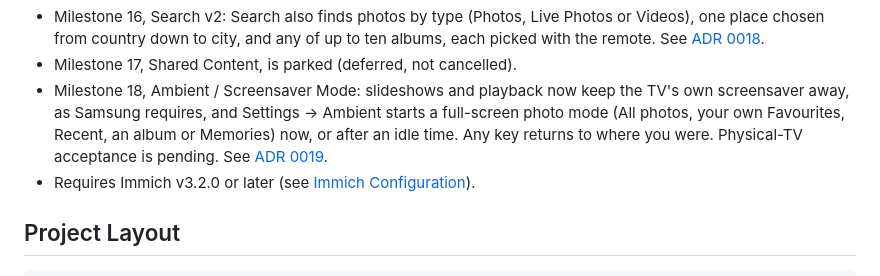
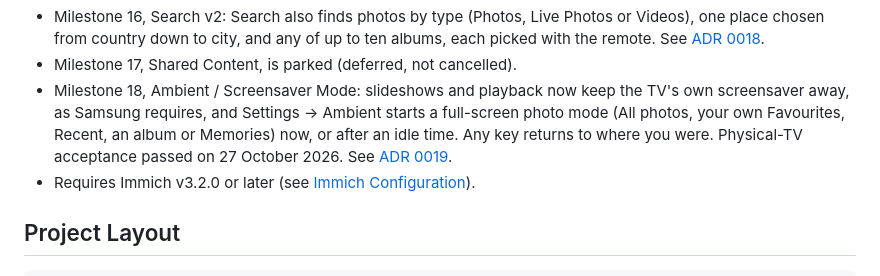
Before and after one commit to rfsmason/immich-tv-for-samsung, a Markdown page: README.md, the part around the change. GitHub-like rendering.

Commit message:
Record Milestone 18 physical-TV acceptance
Co-Authored-By: Claude Opus 5.5 <noreply@anthropic.com>

```diff
--- a/README.md
+++ b/README.md
@@ -27,7 +27,7 @@ The app installs as a native Tizen Web Application on the Samsung QE55Q950R. It
 - Milestone 15, Personalisation and Navigation: held Up/Down on the Photos date rail speed up from months to years, CH ▲/▼ jump a year, Settings can turn each Home rail on or off, collections can be reversed between newest and oldest first, the viewer can show face tags, and every screen sits on one standard background. See [ADR 0017](docs/architecture/0017-personalisation-and-navigation.md).
 - Milestone 16, Search v2: Search also finds photos by type (Photos, Live Photos or Videos), one place chosen from country down to city, and any of up to ten albums, each picked with the remote. See [ADR 0018](docs/architecture/0018-search-v2.md).
 - Milestone 17, Shared Content, is parked (deferred, not cancelled).
-- Milestone 18, Ambient / Screensaver Mode: slideshows and playback now keep the TV's own screensaver away, as Samsung requires, and Settings → Ambient starts a full-screen photo mode (All photos, your own Favourites, Recent, an album or Memories) now, or after an idle time. Any key returns to where you were. Physical-TV acceptance is pending. See [ADR 0019](docs/architecture/0019-ambient-mode.md).
+- Milestone 18, Ambient / Screensaver Mode: slideshows and playback now keep the TV's own screensaver away, as Samsung requires, and Settings → Ambient starts a full-screen photo mode (All photos, your own Favourites, Recent, an album or Memories) now, or after an idle time. Any key returns to where you were. Physical-TV acceptance passed on 27 October 2026. See [ADR 0019](docs/architecture/0019-ambient-mode.md).
 - Requires Immich v3.2.0 or later (see [Immich Configuration](#immich-configuration)).
 
 ## Project Layout
```
Also changed, not shown: docs/architecture/0019-ambient-mode.md (+2 -2 lines), docs/project-brief.md (+2 -2 lines).
